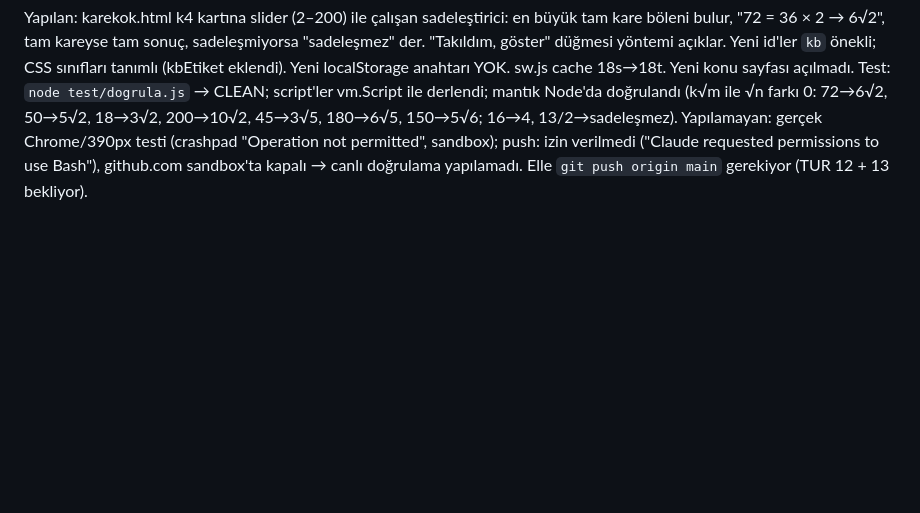
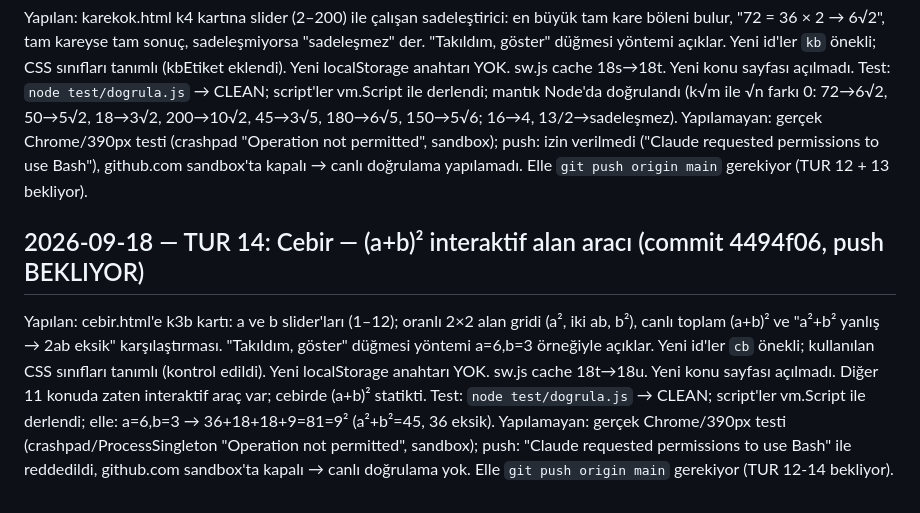
Before and after one commit to Hkntng/okul-sitesi, a Markdown page: PLAN-GELISTIRME.md, the part around the change. GitHub-like rendering; blank space fills up the shorter version.

Commit message:
PLAN: TUR 14 notu (Cebir (a+b)² aracı, 4494f06)

```diff
--- a/PLAN-GELISTIRME.md
+++ b/PLAN-GELISTIRME.md
@@ -461,3 +461,13 @@ Test: `node test/dogrula.js` → CLEAN; script'ler vm.Script ile derlendi; mant
 Yapılamayan: gerçek Chrome/390px testi (crashpad "Operation not permitted", sandbox); push: izin verilmedi
 ("Claude requested permissions to use Bash"), github.com sandbox'ta kapalı → canlı doğrulama yapılamadı.
 Elle `git push origin main` gerekiyor (TUR 12 + 13 bekliyor).
+
+## 2026-09-18 — TUR 14: Cebir — (a+b)² interaktif alan aracı (commit 4494f06, push BEKLIYOR)
+Yapılan: cebir.html'e k3b kartı: a ve b slider'ları (1–12); oranlı 2×2 alan gridi (a², iki ab, b²), canlı toplam
+(a+b)² ve "a²+b² yanlış → 2ab eksik" karşılaştırması. "Takıldım, göster" düğmesi yöntemi a=6,b=3 örneğiyle açıklar.
+Yeni id'ler `cb` önekli; kullanılan CSS sınıfları tanımlı (kontrol edildi). Yeni localStorage anahtarı YOK.
+sw.js cache 18t→18u. Yeni konu sayfası açılmadı. Diğer 11 konuda zaten interaktif araç var; cebirde (a+b)² statikti.
+Test: `node test/dogrula.js` → CLEAN; script'ler vm.Script ile derlendi; elle: a=6,b=3 → 36+18+18+9=81=9² (a²+b²=45, 36 eksik).
+Yapılamayan: gerçek Chrome/390px testi (crashpad/ProcessSingleton "Operation not permitted", sandbox);
+push: "Claude requested permissions to use Bash" ile reddedildi, github.com sandbox'ta kapalı → canlı doğrulama yok.
+Elle `git push origin main` gerekiyor (TUR 12-14 bekliyor).
```
